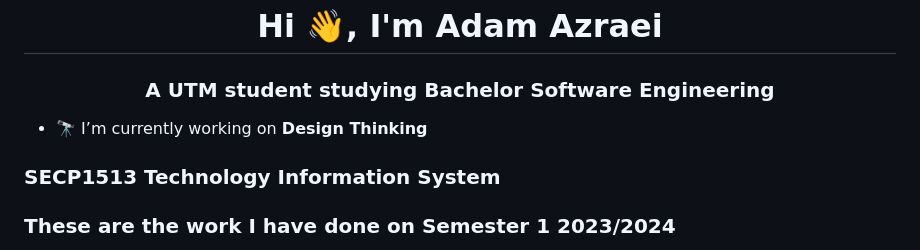
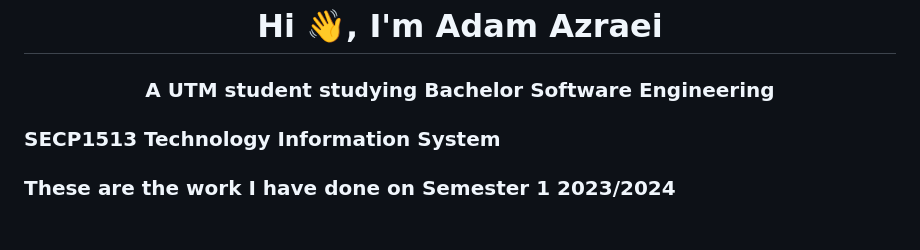
Before and after one commit to azraei3/azraei3.github.io, a Markdown page: README.md, the part around the change. GitHub-like rendering; blank space fills up the shorter version.

```diff
--- a/README.md
+++ b/README.md
@@ -1,7 +1,7 @@
 <h1 align="center">Hi 👋, I'm Adam Azraei</h1>
 <h3 align="center">A UTM student studying Bachelor Software Engineering</h3>
 
-- 🔭 I’m currently working on **Design Thinking**
+
 
 <h3 align="left">SECP1513 Technology Information System</h3>
 <h3 align="left">These are the work I have done on Semester 1 2023/2024</h3>
```
